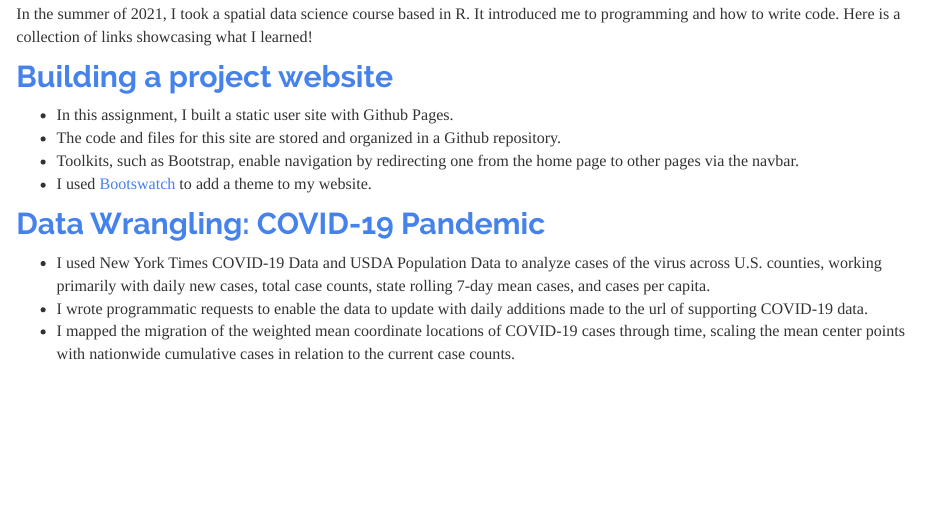
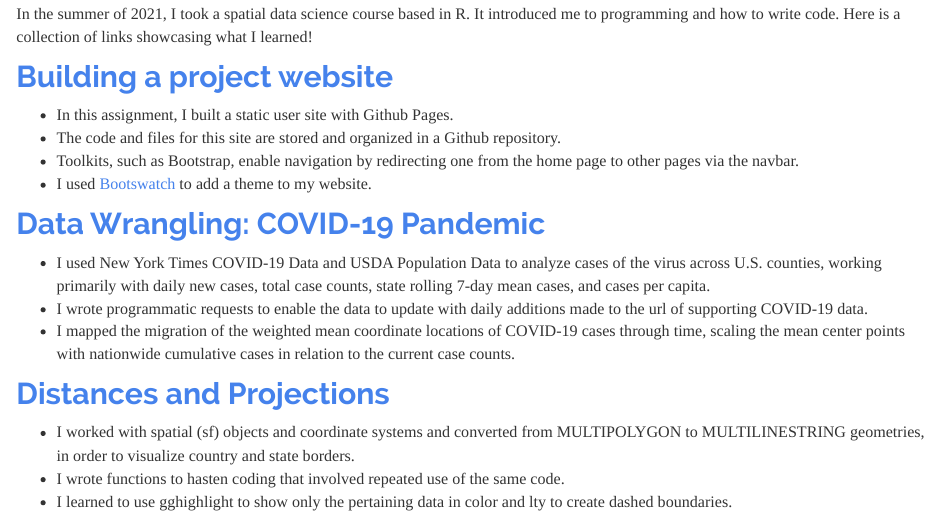
Before and after one commit to laurenwhightsil/laurenwhightsil, an R Markdown document (geog13.rmd): the page in a window 1100 px wide, from 150 px down. The pictures show the output file geog13.html that the author committed with the source, opened offline; library style sheets and scripts come from the installed R packages.

Commit message:
Lab3 , personal website update

```diff
--- a/geog13.rmd
+++ b/geog13.rmd
@@ -17,3 +17,9 @@ In the summer of 2021, I took a spatial data science course based in R. It intro
 across U.S. counties, working primarily with daily new cases, total case counts, state rolling 7-day mean cases, and cases per capita.
 - I wrote programmatic requests to enable the data to update with daily additions made to the url of supporting COVID-19 data.
 - I mapped the migration of the weighted mean coordinate locations of COVID-19 cases through time, scaling the mean center points with nationwide cumulative cases in relation to the current case counts.
+
+## [Distances and Projections](https://laurenwhightsil.github.io/geog-13-labs/lab-03.html)
+
+- I worked with spatial (sf) objects and coordinate systems and converted from MULTIPOLYGON to MULTILINESTRING geometries, in order to visualize country and state borders.
+- I wrote functions to hasten coding that involved repeated use of the same code.
+- I learned to use gghighlight to show only the pertaining data in color and lty to create dashed boundaries.
```
Also changed, not shown: geog13.html.
